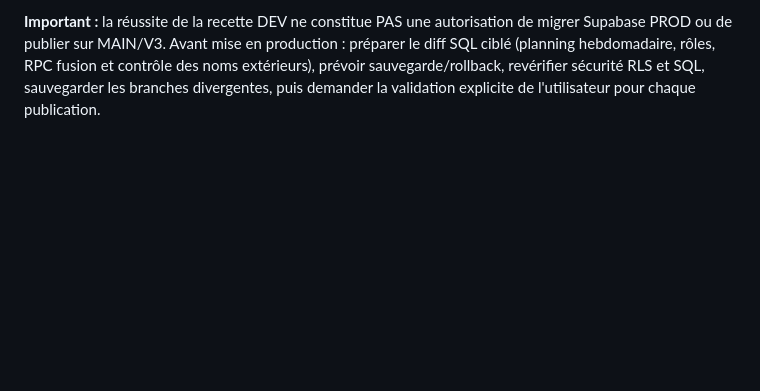
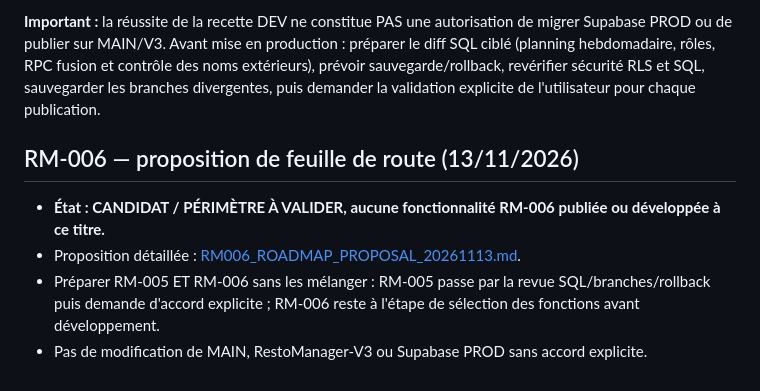
Before and after one commit to DylanL-Dev/RestoManager, a Markdown page: docs/RELEASE_TRACKER.md, the part around the change. Rendered like a GitHub page; blank space fills up the shorter version.

Commit message:
docs(dev): register RM-006 proposal alongside RM-005 release preparation

```diff
--- a/docs/RELEASE_TRACKER.md
+++ b/docs/RELEASE_TRACKER.md
@@ -218,3 +218,11 @@ Cette contre-vérification ne doit pas être présentée comme une preuve de fon
 **Tests automatiques :** [QA #119](https://github.com/DylanL-Dev/RestoManager/pull/119), trois workflows PASS / trois (158 tests Node), PostgreSQL, Playwright et Supabase local. **Render DEV :** commit `ba93af5`, statut LIVE. Les RPC SQL DEV ont également été validés sur des transactions annulées (0 réservation fictive persistée par les tests SQL).
 
 **Important :** la réussite de la recette DEV ne constitue PAS une autorisation de migrer Supabase PROD ou de publier sur MAIN/V3. Avant mise en production : préparer le diff SQL ciblé (planning hebdomadaire, rôles, RPC fusion et contrôle des noms extérieurs), prévoir sauvegarde/rollback, revérifier sécurité RLS et SQL, sauvegarder les branches divergentes, puis demander la validation explicite de l'utilisateur pour chaque publication.
+
+
+## RM-006 — proposition de feuille de route (13/11/2026)
+
+- **État : CANDIDAT / PÉRIMÈTRE À VALIDER, aucune fonctionnalité RM-006 publiée ou développée à ce titre.**
+- Proposition détaillée : [RM006_ROADMAP_PROPOSAL_20261113.md](RM006_ROADMAP_PROPOSAL_20261113.md).
+- Préparer RM-005 ET RM-006 sans les mélanger : RM-005 passe par la revue SQL/branches/rollback puis demande d'accord explicite ; RM-006 reste à l'étape de sélection des fonctions avant développement.
+- Pas de modification de MAIN, RestoManager-V3 ou Supabase PROD sans accord explicite.
```
